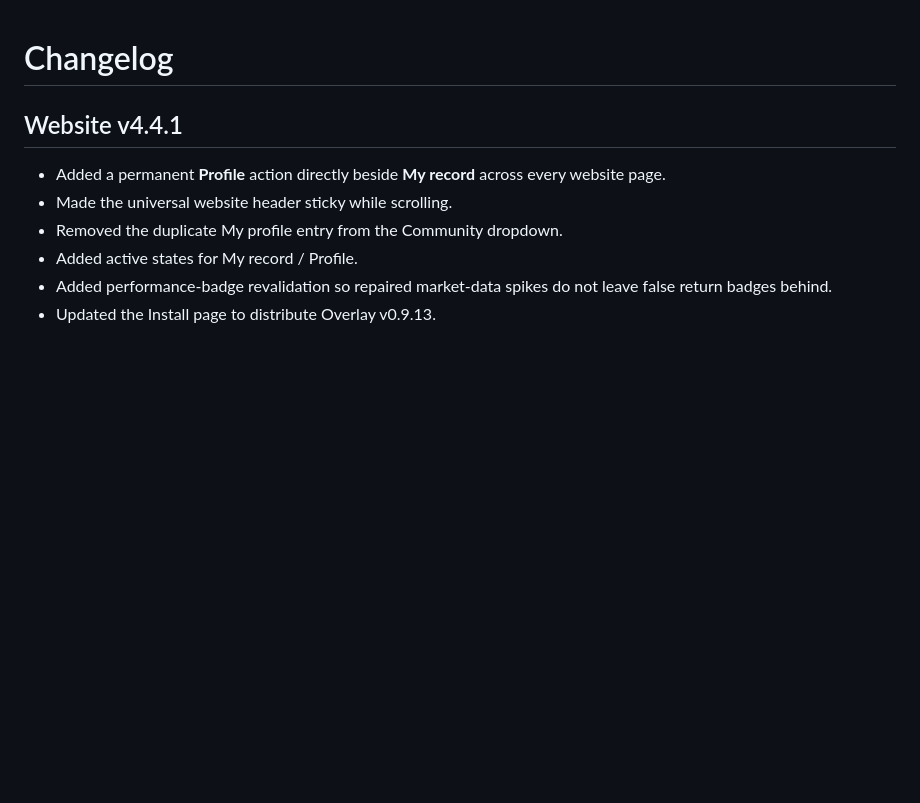
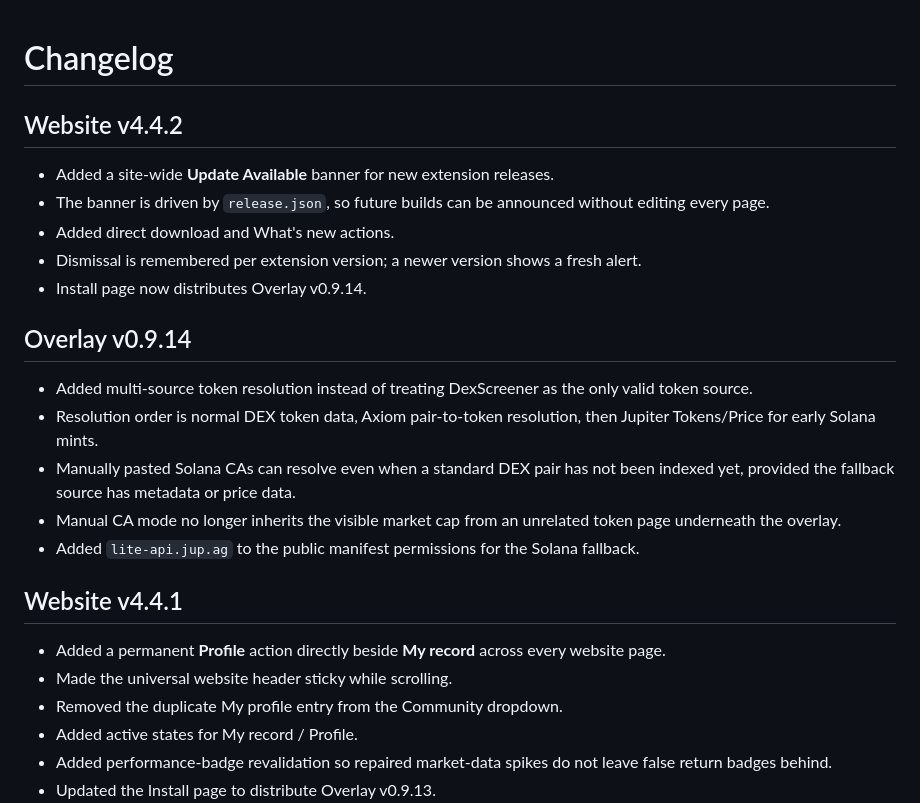
Before and after one commit to TravelingDeving/PaperMade, a Markdown page: CHANGELOG.md, the part around one of its changes. GitHub-like rendering; blank space fills up the shorter version.

```diff
--- a/CHANGELOG.md
+++ b/CHANGELOG.md
@@ -1,4 +1,18 @@
 # Changelog
+
+## Website v4.4.2
+- Added a site-wide **Update Available** banner for new extension releases.
+- The banner is driven by `release.json`, so future builds can be announced without editing every page.
+- Added direct download and What's new actions.
+- Dismissal is remembered per extension version; a newer version shows a fresh alert.
+- Install page now distributes Overlay v0.9.14.
+
+## Overlay v0.9.14
+- Added multi-source token resolution instead of treating DexScreener as the only valid token source.
+- Resolution order is normal DEX token data, Axiom pair-to-token resolution, then Jupiter Tokens/Price for early Solana mints.
+- Manually pasted Solana CAs can resolve even when a standard DEX pair has not been indexed yet, provided the fallback source has metadata or price data.
+- Manual CA mode no longer inherits the visible market cap from an unrelated token page underneath the overlay.
+- Added `lite-api.jup.ag` to the public manifest permissions for the Solana fallback.
 
 ## Website v4.4.1
 - Added a permanent **Profile** action directly beside **My record** across every website page.
```
Also changed, not shown: other parts of CHANGELOG.md (+1 -47 lines).
